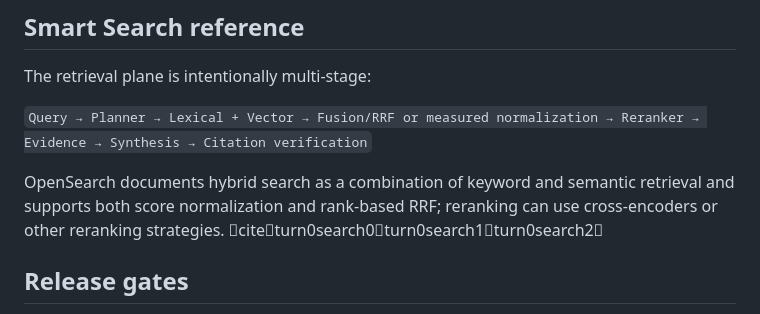
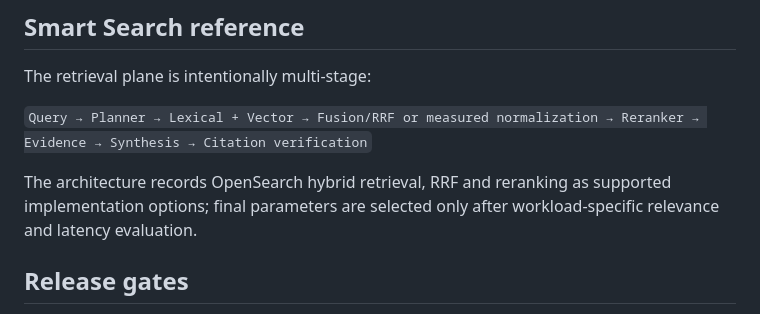
Before and after one commit to armanemp/CFIP-BOOK, a Markdown page: README.md, the part around the change. Drawn GitHub-style.

Commit message:
docs: clean README references and finalize ecosystem index

```diff
--- a/README.md
+++ b/README.md
@@ -65,7 +65,7 @@ The retrieval plane is intentionally multi-stage:
 
 `Query → Planner → Lexical + Vector → Fusion/RRF or measured normalization → Reranker → Evidence → Synthesis → Citation verification`
 
-OpenSearch documents hybrid search as a combination of keyword and semantic retrieval and supports both score normalization and rank-based RRF; reranking can use cross-encoders or other reranking strategies. citeturn0search0turn0search1turn0search2
+The architecture records OpenSearch hybrid retrieval, RRF and reranking as supported implementation options; final parameters are selected only after workload-specific relevance and latency evaluation.
 
 ## Release gates
 
```
